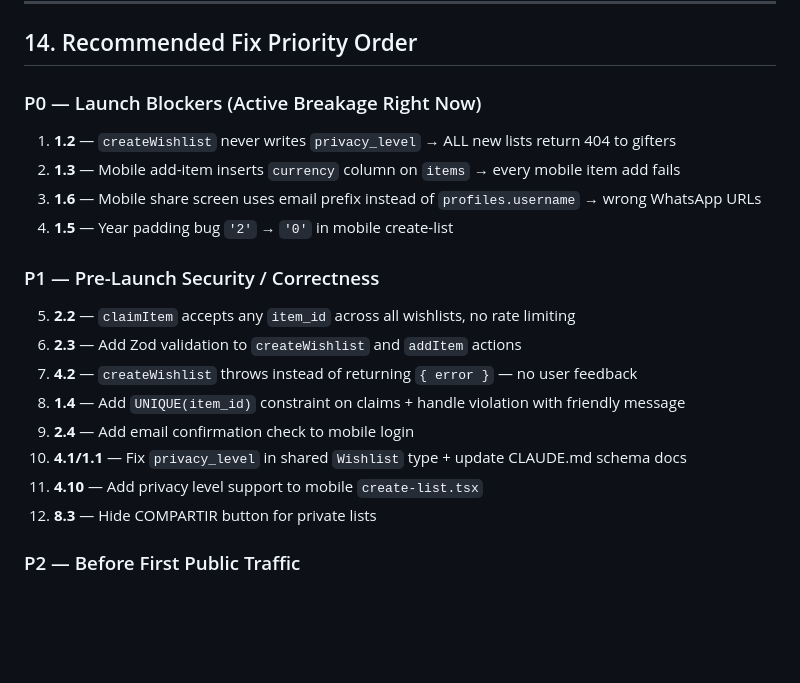
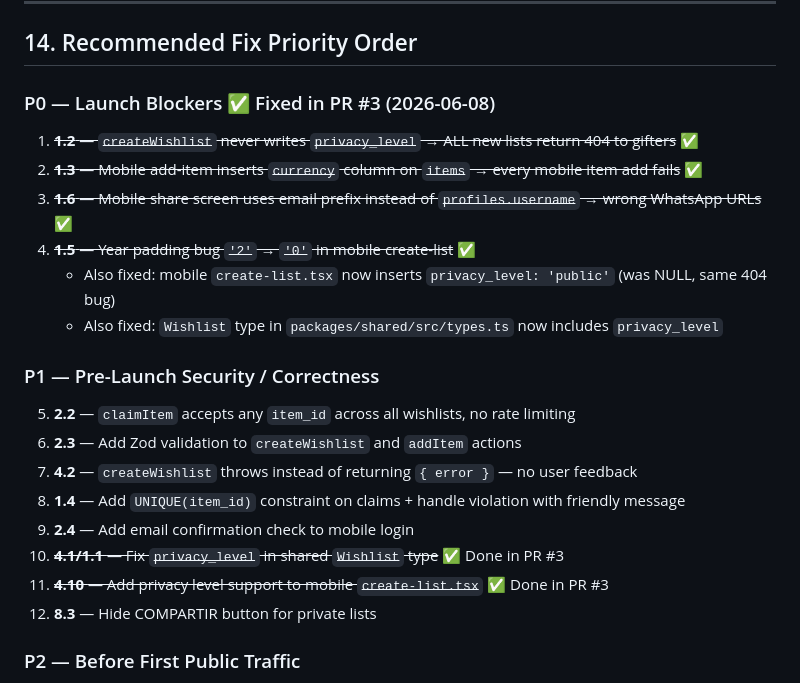
Before and after one commit to pinieriamato-dev/regala.me, a Markdown page: audit-report.md, the part around the change. Drawn GitHub-style; blank space fills up the shorter version.

Commit message:
docs: mark P0 tasks done in audit-report and audit-fixes plan

```diff
--- a/audit-report.md
+++ b/audit-report.md
@@ -1044,12 +1044,14 @@ The `.env.local` template is only in CLAUDE.md. New contributors have no way to
 
 ## 14. Recommended Fix Priority Order
 
-### P0 — Launch Blockers (Active Breakage Right Now)
+### P0 — Launch Blockers ✅ Fixed in PR #3 (2026-06-08)
 
-1. **1.2** — `createWishlist` never writes `privacy_level` → ALL new lists return 404 to gifters
-2. **1.3** — Mobile add-item inserts `currency` column on `items` → every mobile item add fails
-3. **1.6** — Mobile share screen uses email prefix instead of `profiles.username` → wrong WhatsApp URLs
-4. **1.5** — Year padding bug `'2'` → `'0'` in mobile create-list
+1. ~~**1.2** — `createWishlist` never writes `privacy_level` → ALL new lists return 404 to gifters~~ ✅
+2. ~~**1.3** — Mobile add-item inserts `currency` column on `items` → every mobile item add fails~~ ✅
+3. ~~**1.6** — Mobile share screen uses email prefix instead of `profiles.username` → wrong WhatsApp URLs~~ ✅
+4. ~~**1.5** — Year padding bug `'2'` → `'0'` in mobile create-list~~ ✅
+   - Also fixed: mobile `create-list.tsx` now inserts `privacy_level: 'public'` (was NULL, same 404 bug)
+   - Also fixed: `Wishlist` type in `packages/shared/src/types.ts` now includes `privacy_level`
 
 ### P1 — Pre-Launch Security / Correctness
 
@@ -1058,8 +1060,8 @@ The `.env.local` template is only in CLAUDE.md. New contributors have no way to
 7. **4.2** — `createWishlist` throws instead of returning `{ error }` — no user feedback
 8. **1.4** — Add `UNIQUE(item_id)` constraint on claims + handle violation with friendly message
 9. **2.4** — Add email confirmation check to mobile login
-10. **4.1/1.1** — Fix `privacy_level` in shared `Wishlist` type + update CLAUDE.md schema docs
-11. **4.10** — Add privacy level support to mobile `create-list.tsx`
+10. ~~**4.1/1.1** — Fix `privacy_level` in shared `Wishlist` type~~ ✅ Done in PR #3
+11. ~~**4.10** — Add privacy level support to mobile `create-list.tsx`~~ ✅ Done in PR #3
 12. **8.3** — Hide COMPARTIR button for private lists
 
 ### P2 — Before First Public Traffic
```
Also changed, not shown: 1 other file.
